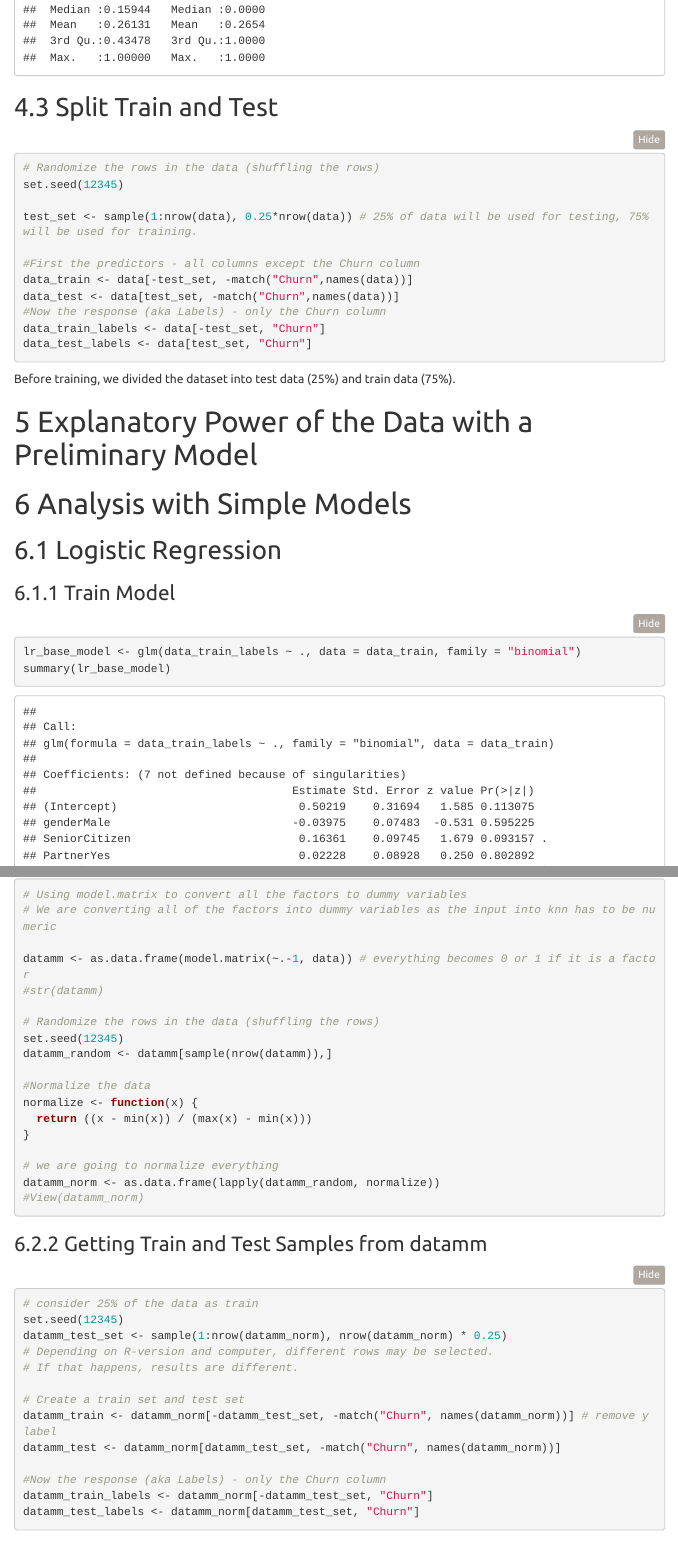
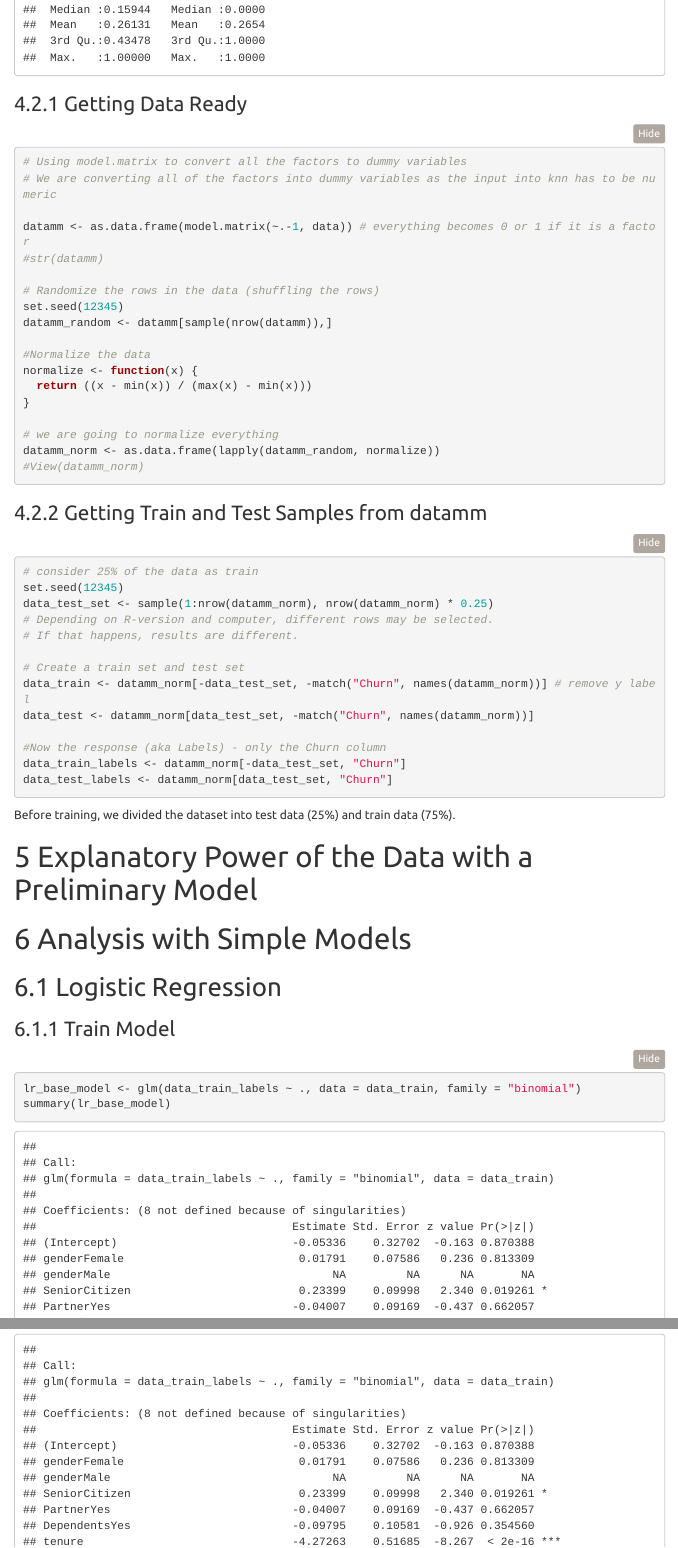
Before and after one commit to sandychy/T0628GroupProject, an R Markdown document (Final Deliverable.Rmd): the page in a window 1100 px wide, from 6350 px down, and a second part further down, joined at a grey line. Rendered offline with R 4.5, knitr and Pandoc, with nearby package versions; folded parts are opened; some code elsewhere in the file could not run offline; menus at the side of the page are left out.

Commit message:
clean data

````diff
--- a/Final Deliverable.Rmd
+++ b/Final Deliverable.Rmd
@@ -122,22 +122,47 @@ str(data)
 summary(data)
 ```
 
-## Split Train and Test
+
+### Getting Data Ready
 ```{r}
+# Using model.matrix to convert all the factors to dummy variables
+# We are converting all of the factors into dummy variables as the input into knn has to be numeric
+
+datamm <- as.data.frame(model.matrix(~.-1, data)) # everything becomes 0 or 1 if it is a factor
+#str(datamm)
+
 # Randomize the rows in the data (shuffling the rows)
 set.seed(12345)
+datamm_random <- datamm[sample(nrow(datamm)),]
 
-test_set <- sample(1:nrow(data), 0.25*nrow(data)) # 25% of data will be used for testing, 75% will be used for training.
+#Normalize the data
+normalize <- function(x) {
+  return ((x - min(x)) / (max(x) - min(x)))
+}
 
-#First the predictors - all columns except the Churn column
-data_train <- data[-test_set, -match("Churn",names(data))]
-data_test <- data[test_set, -match("Churn",names(data))]
+# we are going to normalize everything
+datamm_norm <- as.data.frame(lapply(datamm_random, normalize))
+#View(datamm_norm)
+```
+
+### Getting Train and Test Samples from datamm
+```{r}
+# consider 25% of the data as train
+set.seed(12345)
+data_test_set <- sample(1:nrow(datamm_norm), nrow(datamm_norm) * 0.25)
+# Depending on R-version and computer, different rows may be selected.
+# If that happens, results are different.
+
+# Create a train set and test set
+data_train <- datamm_norm[-data_test_set, -match("Churn", names(datamm_norm))] # remove y label
+data_test <- datamm_norm[data_test_set, -match("Churn", names(datamm_norm))]
+
 #Now the response (aka Labels) - only the Churn column
-data_train_labels <- data[-test_set, "Churn"]
-data_test_labels <- data[test_set, "Churn"]
+data_train_labels <- datamm_norm[-data_test_set, "Churn"]
+data_test_labels <- datamm_norm[data_test_set, "Churn"]
+
 ```
 Before training, we divided the dataset into test data (25%) and train data (75%).
-
 
 # Explanatory Power of the Data with a Preliminary Model
 
@@ -190,40 +222,3 @@ The accuracy is **80.28%** and Kappa is **0.4624**. While the Kappa seems to be
 
 ## KNN
 
-### Getting Data Ready for knn
-```{r}
-# Using model.matrix to convert all the factors to dummy variables
-# We are converting all of the factors into dummy variables as the input into knn has to be numeric
-
-datamm <- as.data.frame(model.matrix(~.-1, data)) # everything becomes 0 or 1 if it is a factor
-#str(datamm)
-
-# Randomize the rows in the data (shuffling the rows)
-set.seed(12345)
-datamm_random <- datamm[sample(nrow(datamm)),]
-
-#Normalize the data
-normalize <- function(x) {
-  return ((x - min(x)) / (max(x) - min(x)))
-}
-
-# we are going to normalize everything
-datamm_norm <- as.data.frame(lapply(datamm_random, normalize))
-#View(datamm_norm)
-```
-
-### Getting Train and Test Samples from datamm
-```{r}
-# consider 25% of the data as train
-set.seed(12345)
-datamm_test_set <- sample(1:nrow(datamm_norm), nrow(datamm_norm) * 0.25)
-# Depending on R-version and computer, different rows may be selected.
-# If that happens, results are different.
-
-# Create a train set and test set
-datamm_train <- datamm_norm[-datamm_test_set, -match("Churn", names(datamm_norm))] # remove y label
-datamm_test <- datamm_norm[datamm_test_set, -match("Churn", names(datamm_norm))]
-
-#Now the response (aka Labels) - only the Churn column
-datamm_train_labels <- datamm_norm[-datamm_test_set, "Churn"]
-datamm_test_labels <- datamm_norm[datamm_test_set, "Churn"]
````
Also changed, not shown: Final-Deliverable.html, Final Deliverable.Rmd (28 more changed lines).
